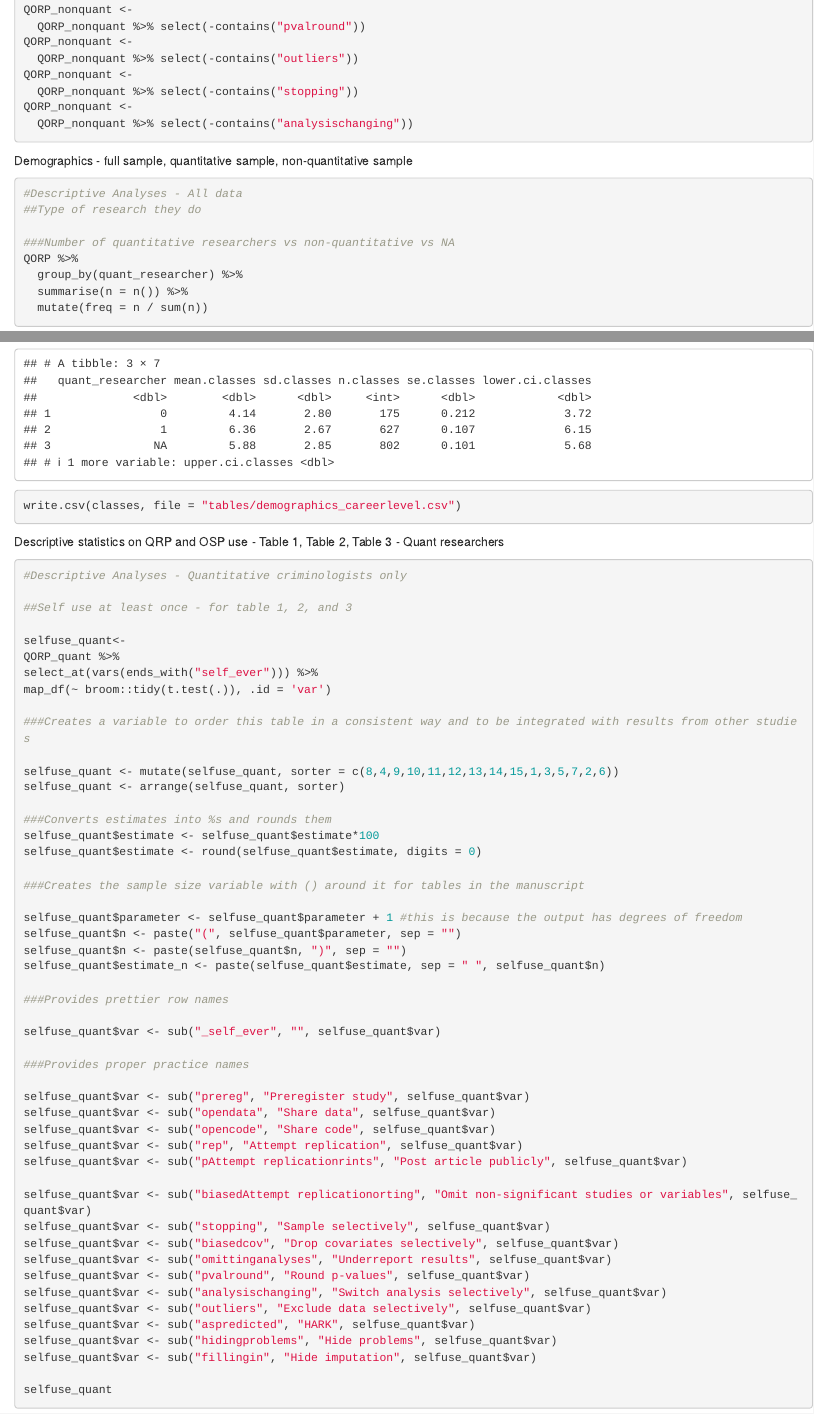
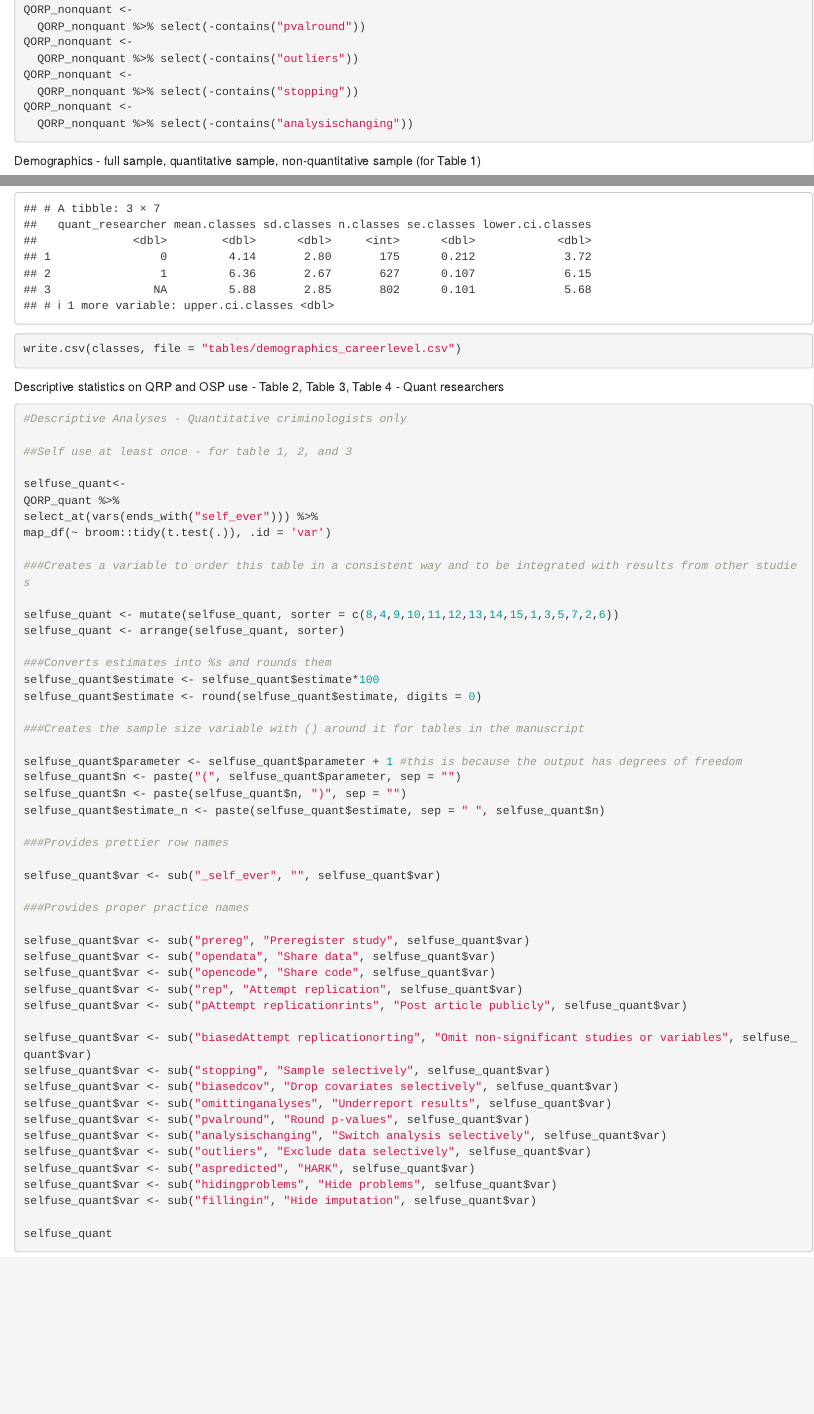
Before and after one commit to alexholcombe/ChinHolcombePickettVazireCrimSurvey, an R Markdown document (Questionable_and_Open_RP_Criminology_Analysis.Rmd): the page in a window 1100 px wide, from 5130 px down, and a second part further down, joined at a grey line. Rendered offline with R 4.5, knitr and Pandoc, with nearby package versions; some code elsewhere in the file could not run offline.

Commit message:
Update Questionable_and_Open_RP_Criminology_Analysis.Rmd
Adds code for new Table 1 (career stage and methods classes) for revision.

````diff
--- a/Questionable_and_Open_RP_Criminology_Analysis.Rmd
+++ b/Questionable_and_Open_RP_Criminology_Analysis.Rmd
@@ -248,7 +248,7 @@ QORP_nonquant <-
 
 ```
 
-Demographics - full sample, quantitative sample, non-quantitative sample
+Demographics - full sample, quantitative sample, non-quantitative sample (for Table 1)
 ```{r demographics}
 
 #Descriptive Analyses - All data
@@ -363,7 +367,7 @@ write.csv(classes, file = "tables/demographics_careerlevel.csv")
 
 ```
 
-Descriptive statistics on QRP and OSP use - Table 1, Table 2, Table 3 - Quant researchers
+Descriptive statistics on QRP and OSP use - Table 2, Table 3, Table 4 - Quant researchers
 
 ``` {r main_descriptives}
 
````
Also changed, not shown: Questionable_and_Open_RP_Criminology_Analysis.Rmd (4 more changed lines).
